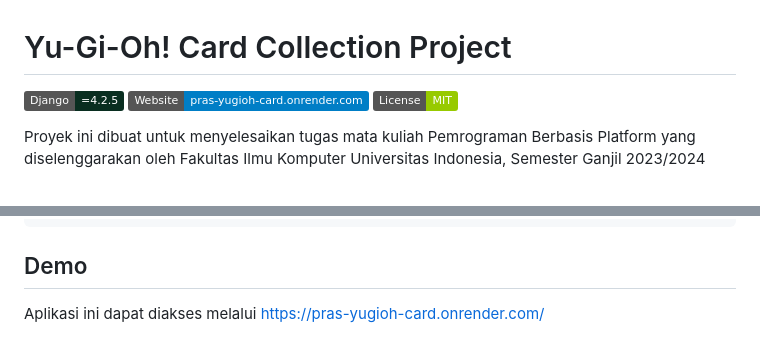
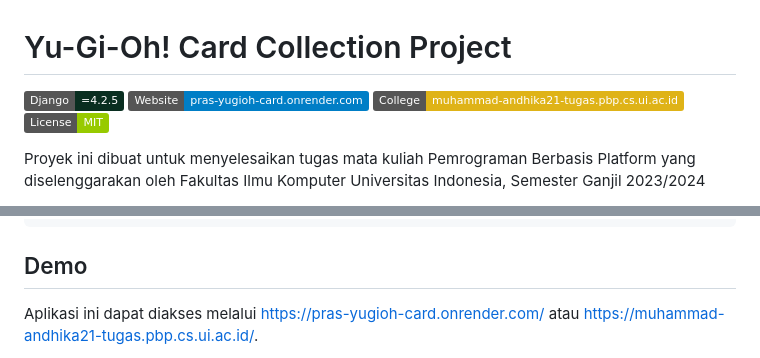
Before and after one commit to andhikapraa/yugioh-card, a Markdown page: README.md, 2 parts joined by grey strips. Drawn GitHub-style; badges without logos.

````diff
--- a/README.md
+++ b/README.md
@@ -2,6 +2,7 @@
 # Yu-Gi-Oh! Card Collection Project
 ![Django version](https://img.shields.io/static/v1?label=Django&message==4.2.5&logo=django&color=092e20)
 [![Official Website](https://img.shields.io/static/v1?label=Website&message=pras-yugioh-card.onrender.com&logo=googlechrome&color=blue)](https://pras-yugioh-card.onrender.com/)
+[![College Version](https://img.shields.io/static/v1?label=College&message=muhammad-andhika21-tugas.pbp.cs.ui.ac.id&logo=googlechrome&color=yellow)](https://muhammad-andhika21-tugas.pbp.cs.ui.ac.id/)
 [![MIT License](https://img.shields.io/badge/License-MIT-green.svg)](https://choosealicense.com/licenses/mit/)
 
 Proyek ini dibuat untuk menyelesaikan tugas mata kuliah
@@ -20,6 +21,6 @@ NPM    : 2206031302
 Kelas  : PBP C
 ```
 ## Demo
-Aplikasi ini dapat diakses melalui [https://pras-yugioh-card.onrender.com/](https://pras-yugioh-card.onrender.com/)
+Aplikasi ini dapat diakses melalui [https://pras-yugioh-card.onrender.com/](https://pras-yugioh-card.onrender.com/) atau [https://muhammad-andhika21-tugas.pbp.cs.ui.ac.id/](https://muhammad-andhika21-tugas.pbp.cs.ui.ac.id/).
 
 Screenshot:
````
Also changed, not shown: other parts of README.md (+2 -1 lines).
